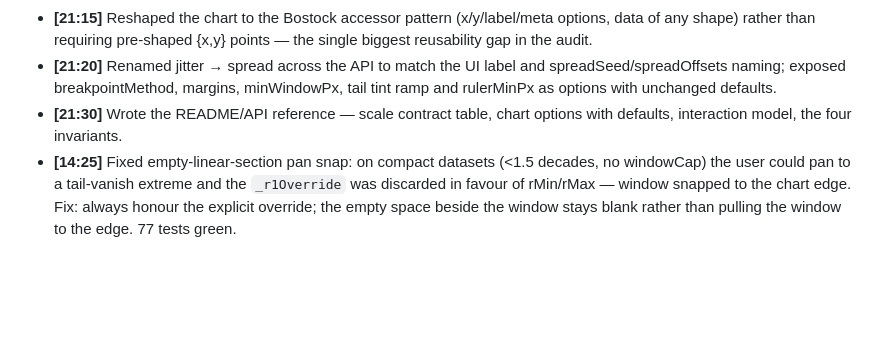
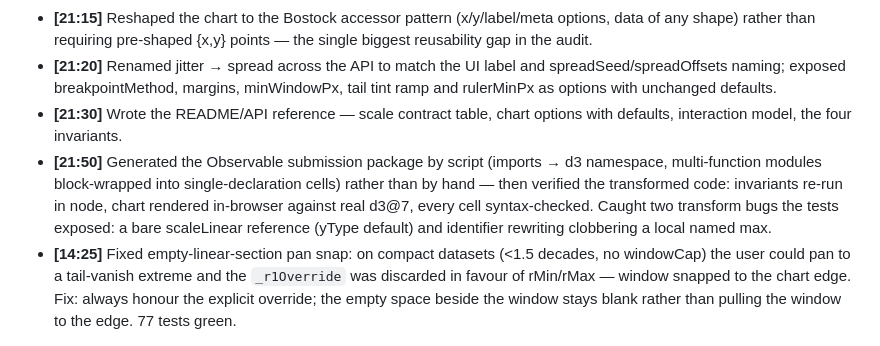
Before and after one commit to gorillabiscuit/d3-bilog-scale, a Markdown page: DEVLOG.md, the part around the change. Drawn GitHub-style; blank space fills up the shorter version.

Commit message:
DEVLOG: Observable submission package generation

```diff
--- a/DEVLOG.md
+++ b/DEVLOG.md
@@ -7,6 +7,7 @@ Decision log for the article. Timestamped one-liners only.
 - **[21:15]** Reshaped the chart to the Bostock accessor pattern (x/y/label/meta options, data of any shape) rather than requiring pre-shaped {x,y} points — the single biggest reusability gap in the audit.
 - **[21:20]** Renamed jitter → spread across the API to match the UI label and spreadSeed/spreadOffsets naming; exposed breakpointMethod, margins, minWindowPx, tail tint ramp and rulerMinPx as options with unchanged defaults.
 - **[21:30]** Wrote the README/API reference — scale contract table, chart options with defaults, interaction model, the four invariants.
+- **[21:50]** Generated the Observable submission package by script (imports → d3 namespace, multi-function modules block-wrapped into single-declaration cells) rather than by hand — then verified the transformed code: invariants re-run in node, chart rendered in-browser against real d3@7, every cell syntax-checked. Caught two transform bugs the tests exposed: a bare scaleLinear reference (yType default) and identifier rewriting clobbering a local named max.
 - **[14:25]** Fixed empty-linear-section pan snap: on compact datasets (<1.5 decades, no windowCap) the user could pan to a tail-vanish extreme and the `_r1Override` was discarded in favour of rMin/rMax — window snapped to the chart edge. Fix: always honour the explicit override; the empty space beside the window stays blank rather than pulling the window to the edge. 77 tests green.
 
 ---
```
